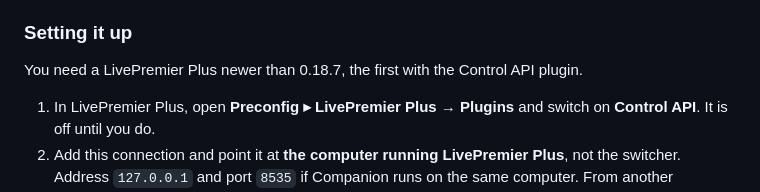
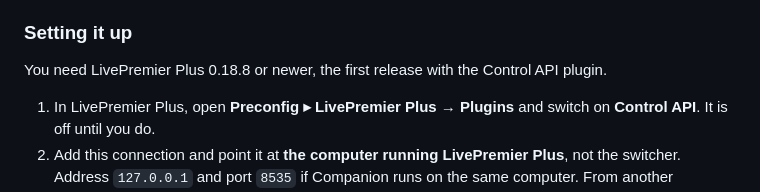
Before and after one commit to stoatworks-labs/companion-module-livepremier-plus, a Markdown page: companion/HELP.md, the part around the change. Rendered like a GitHub page.

```diff
--- a/companion/HELP.md
+++ b/companion/HELP.md
@@ -11,7 +11,7 @@ show layer on top of it. LivePremier Plus's Companion panel adds the pair for yo
 
 ### Setting it up
 
-You need a LivePremier Plus newer than 0.18.7, the first with the Control API plugin.
+You need LivePremier Plus 0.18.8 or newer, the first release with the Control API plugin.
 
 1. In LivePremier Plus, open **Preconfig ▸ LivePremier Plus → Plugins** and switch on
    **Control API**. It is off until you do.
```
Also changed, not shown: README.md (+10 -5 lines), docs/USER-GUIDE.md (added, +161 -0 lines), docs/screenshots/presets.png (added).
